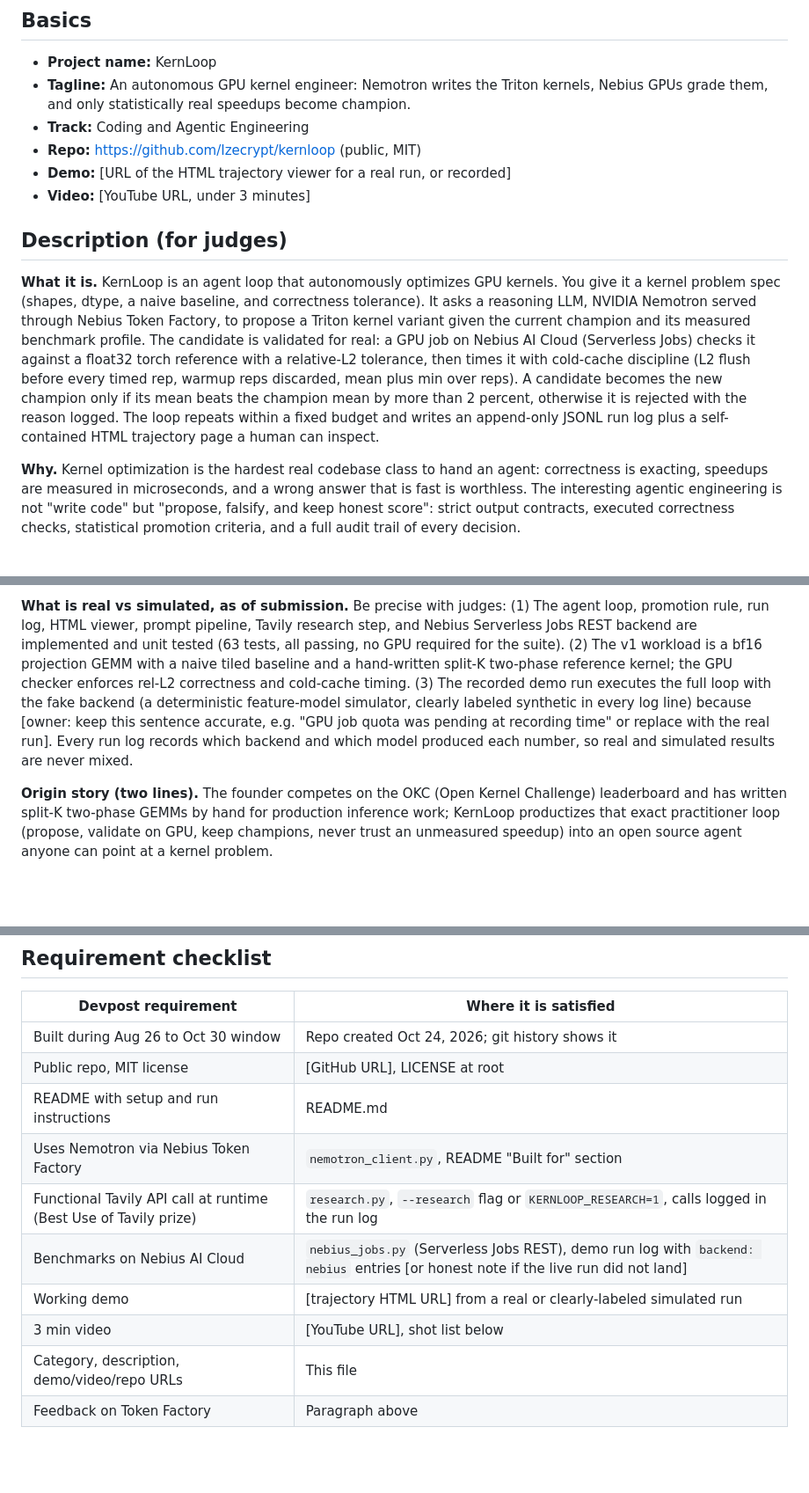
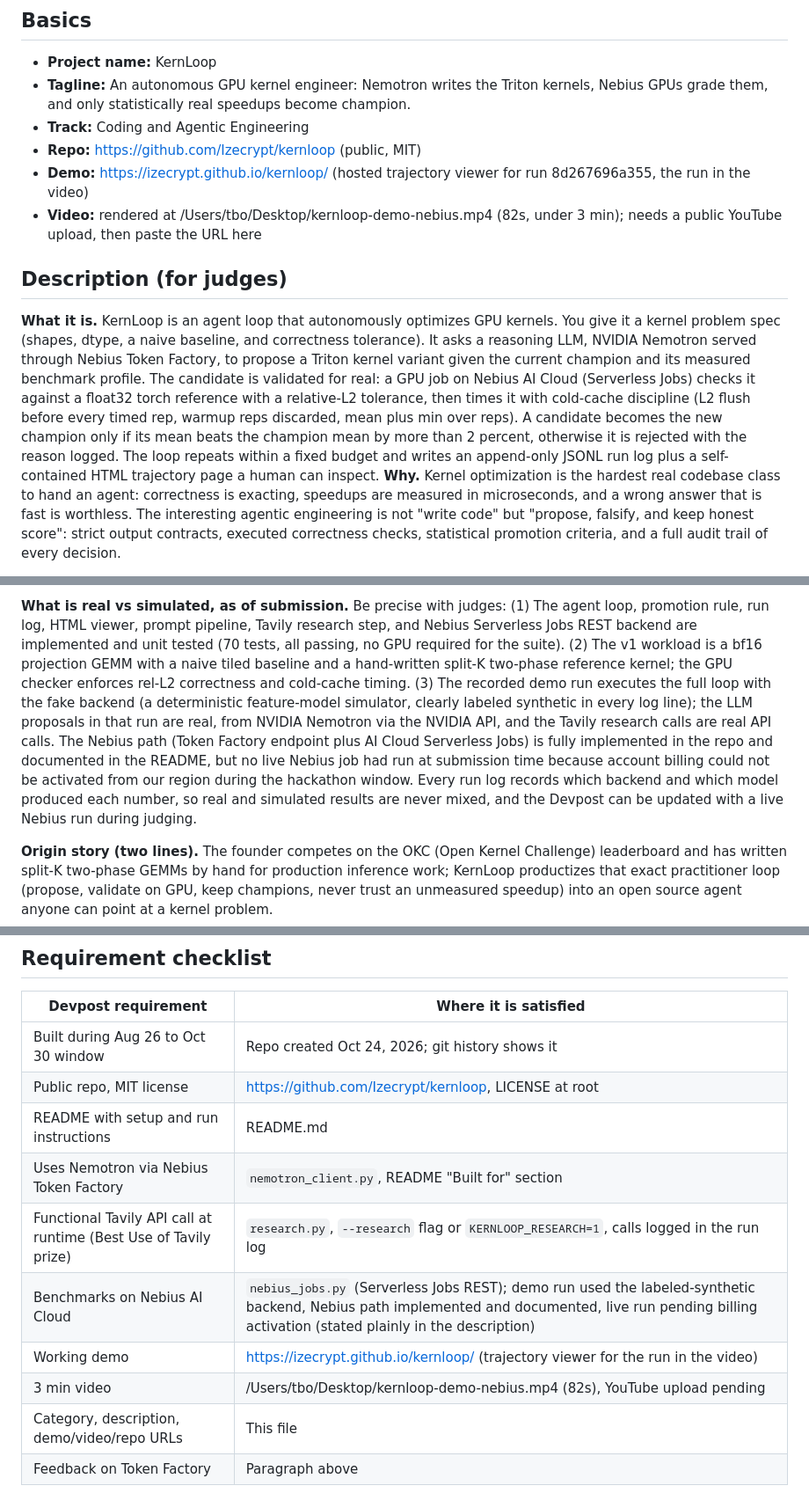
Before and after one commit to Izecrypt/kernloop, a Markdown page: SUBMISSION.md, 3 parts joined by grey strips. Shown at 88% size. GitHub-like rendering; blank space fills up the shorter version.

Commit message:
Submission draft finalized: demo URL live (GitHub Pages), 70 tests, honest simulated-run wording, Nebius-cut video ready

```diff
--- a/SUBMISSION.md
+++ b/SUBMISSION.md
@@ -11,8 +11,8 @@ due Oct 30, 10am PDT. Fill the bracketed items as they land.
   become champion.
 - **Track:** Coding and Agentic Engineering
 - **Repo:** https://github.com/Izecrypt/kernloop (public, MIT)
-- **Demo:** [URL of the HTML trajectory viewer for a real run, or recorded]
-- **Video:** [YouTube URL, under 3 minutes]
+- **Demo:** https://izecrypt.github.io/kernloop/ (hosted trajectory viewer for run 8d267696a355, the run in the video)
+- **Video:** rendered at /Users/tbo/Desktop/kernloop-demo-nebius.mp4 (82s, under 3 min); needs a public YouTube upload, then paste the URL here
 
 ## Description (for judges)
 
@@ -29,7 +29,6 @@ only if its mean beats the champion mean by more than 2 percent, otherwise
 it is rejected with the reason logged. The loop repeats within a fixed
 budget and writes an append-only JSONL run log plus a self-contained HTML
 trajectory page a human can inspect.
-
 **Why.** Kernel optimization is the hardest real codebase class to hand an
 agent: correctness is exacting, speedups are measured in microseconds, and a
 wrong answer that is fast is worthless. The interesting agentic engineering
@@ -55,15 +54,20 @@ inspectable artifact.
 **What is real vs simulated, as of submission.** Be precise with judges:
 (1) The agent loop, promotion rule, run log, HTML viewer, prompt pipeline,
 Tavily research step, and Nebius Serverless Jobs REST backend are implemented
-and unit tested (63 tests, all passing, no GPU required for the suite). (2) The v1 workload is a
+and unit tested (70 tests, all passing, no GPU required for the suite). (2) The v1 workload is a
 bf16 projection GEMM with a naive tiled baseline and a hand-written split-K
 two-phase reference kernel; the GPU checker enforces rel-L2 correctness and
 cold-cache timing. (3) The recorded demo run executes the full loop with the
 fake backend (a deterministic feature-model simulator, clearly labeled
-synthetic in every log line) because [owner: keep this sentence accurate,
-e.g. "GPU job quota was pending at recording time" or replace with the real
-run]. Every run log records which backend and which model produced each
-number, so real and simulated results are never mixed.
+synthetic in every log line); the LLM proposals in that run are real, from
+NVIDIA Nemotron via the NVIDIA API, and the Tavily research calls are real
+API calls. The Nebius path (Token Factory endpoint plus AI Cloud Serverless
+Jobs) is fully implemented in the repo and documented in the README, but no
+live Nebius job had run at submission time because account billing could not
+be activated from our region during the hackathon window. Every run log
+records which backend and which model produced each number, so real and
+simulated results are never mixed, and the Devpost can be updated with a
+live Nebius run during judging.
 
 **Origin story (two lines).** The founder competes on the OKC (Open Kernel
 Challenge) leaderboard and has written split-K two-phase GEMMs by hand for
@@ -90,13 +94,13 @@ mechanism) would close that cleanly.
 | Devpost requirement | Where it is satisfied |
 |---|---|
 | Built during Aug 26 to Oct 30 window | Repo created Oct 24, 2026; git history shows it |
-| Public repo, MIT license | [GitHub URL], LICENSE at root |
+| Public repo, MIT license | https://github.com/Izecrypt/kernloop, LICENSE at root |
 | README with setup and run instructions | README.md |
 | Uses Nemotron via Nebius Token Factory | `nemotron_client.py`, README "Built for" section |
 | Functional Tavily API call at runtime (Best Use of Tavily prize) | `research.py`, `--research` flag or `KERNLOOP_RESEARCH=1`, calls logged in the run log |
-| Benchmarks on Nebius AI Cloud | `nebius_jobs.py` (Serverless Jobs REST), demo run log with `backend: nebius` entries [or honest note if the live run did not land] |
-| Working demo | [trajectory HTML URL] from a real or clearly-labeled simulated run |
-| 3 min video | [YouTube URL], shot list below |
+| Benchmarks on Nebius AI Cloud | `nebius_jobs.py` (Serverless Jobs REST); demo run used the labeled-synthetic backend, Nebius path implemented and documented, live run pending billing activation (stated plainly in the description) |
+| Working demo | https://izecrypt.github.io/kernloop/ (trajectory viewer for the run in the video) |
+| 3 min video | /Users/tbo/Desktop/kernloop-demo-nebius.mp4 (82s), YouTube upload pending |
 | Category, description, demo/video/repo URLs | This file |
 | Feedback on Token Factory | Paragraph above |
 
```
